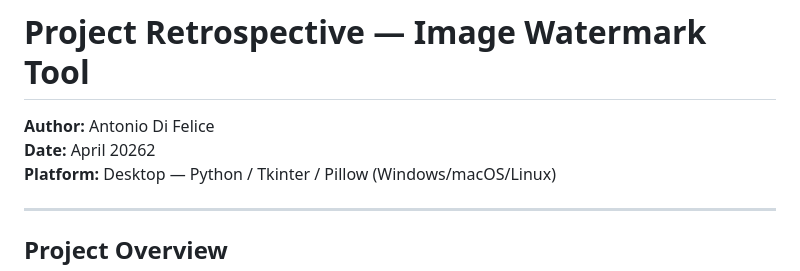
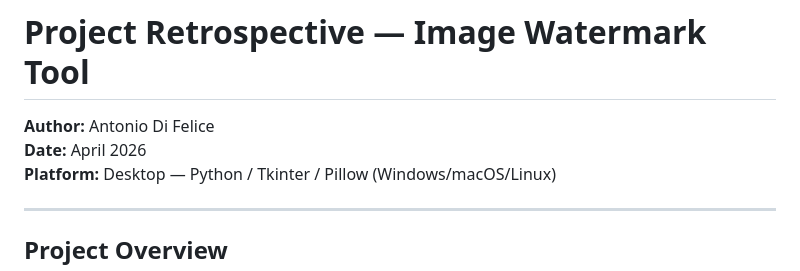
Before and after one commit to Antdfl/MyProfessionalPortfolio, a Markdown page: ImageWatermarkingDesktopApp/retrospective.md, the part around the change. GitHub-like rendering.

```diff
--- a/ImageWatermarkingDesktopApp/retrospective.md
+++ b/ImageWatermarkingDesktopApp/retrospective.md
@@ -1,7 +1,7 @@
 # Project Retrospective — Image Watermark Tool
 
 **Author:** Antonio Di Felice
-**Date:** April 20262
+**Date:** April 2026
 **Platform:** Desktop — Python / Tkinter / Pillow (Windows/macOS/Linux)
 
 ---
```
Also changed, not shown: ConvertPDFtoAudiobook/retrospective.md (added, +168 -0 lines).
